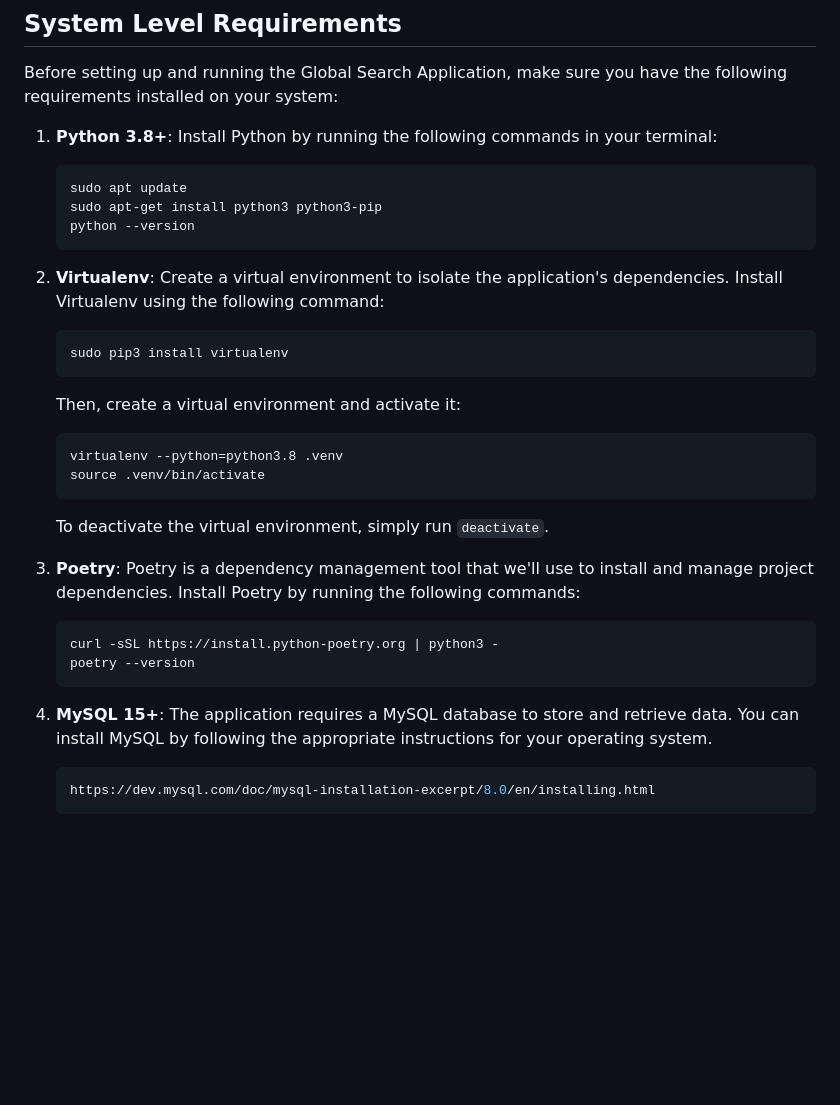
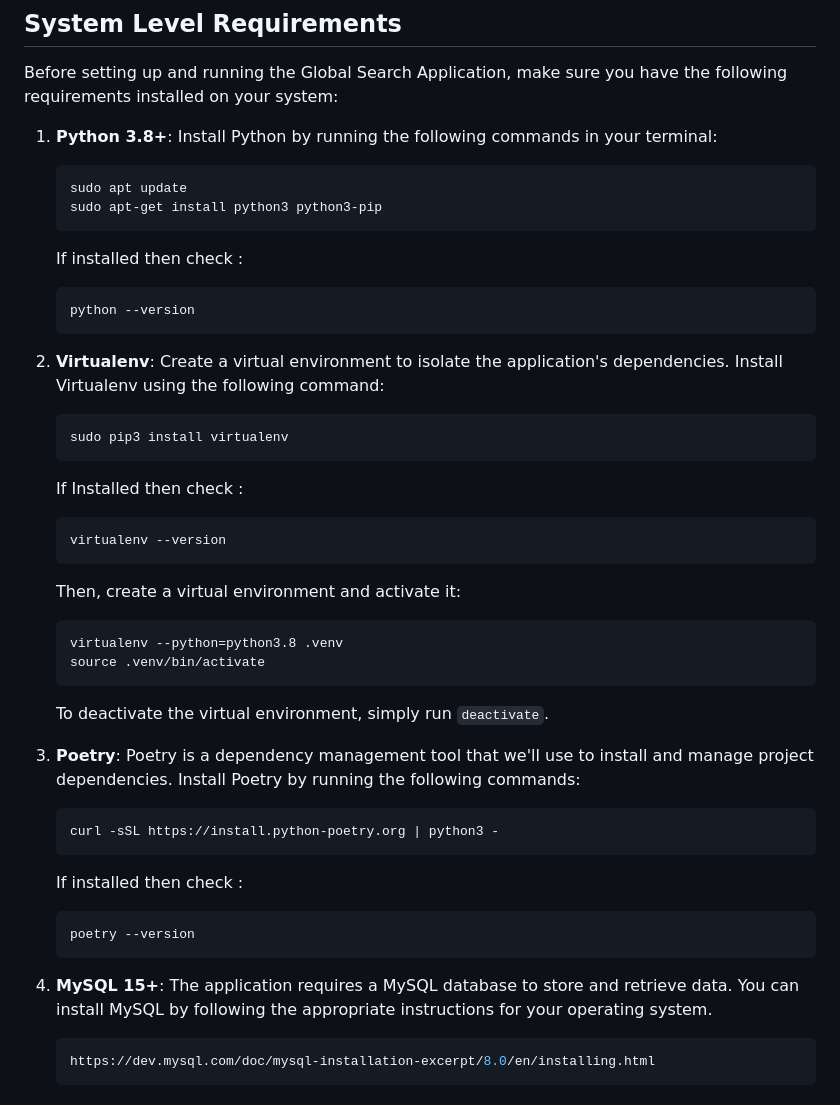
Before and after one commit to arun-init/global_search, a Markdown page: README.md, the part around the change. GitHub-like rendering; blank space fills up the shorter version.

````diff
--- a/README.md
+++ b/README.md
@@ -24,12 +24,19 @@ Before setting up and running the Global Search Application, make sure you have
    ```bash
    sudo apt update
    sudo apt-get install python3 python3-pip
+   ```
+   If installed then check :
+   ```bash
    python --version
    ```
 
-2. **Virtualenv**: Create a virtual environment to isolate the application's dependencies. Install Virtualenv using the following command:
+3. **Virtualenv**: Create a virtual environment to isolate the application's dependencies. Install Virtualenv using the following command:
    ```bash
    sudo pip3 install virtualenv
+   ```
+   If Installed then check :
+   ```bash
+   virtualenv --version
    ```
    Then, create a virtual environment and activate it:
    ```bash
@@ -38,13 +45,16 @@ Before setting up and running the Global Search Application, make sure you have
    ```
    To deactivate the virtual environment, simply run `deactivate`.
 
-3. **Poetry**: Poetry is a dependency management tool that we'll use to install and manage project dependencies. Install Poetry by running the following commands:
+5. **Poetry**: Poetry is a dependency management tool that we'll use to install and manage project dependencies. Install Poetry by running the following commands:
    ```bash
    curl -sSL https://install.python-poetry.org | python3 -
+   ```
+   If installed then check :
+   ```
    poetry --version
    ```
 
-4. **MySQL 15+**: The application requires a MySQL database to store and retrieve data. You can install MySQL by following the appropriate instructions for your operating system.
+7. **MySQL 15+**: The application requires a MySQL database to store and retrieve data. You can install MySQL by following the appropriate instructions for your operating system.
    ```bash
    https://dev.mysql.com/doc/mysql-installation-excerpt/8.0/en/installing.html
    ```
````
